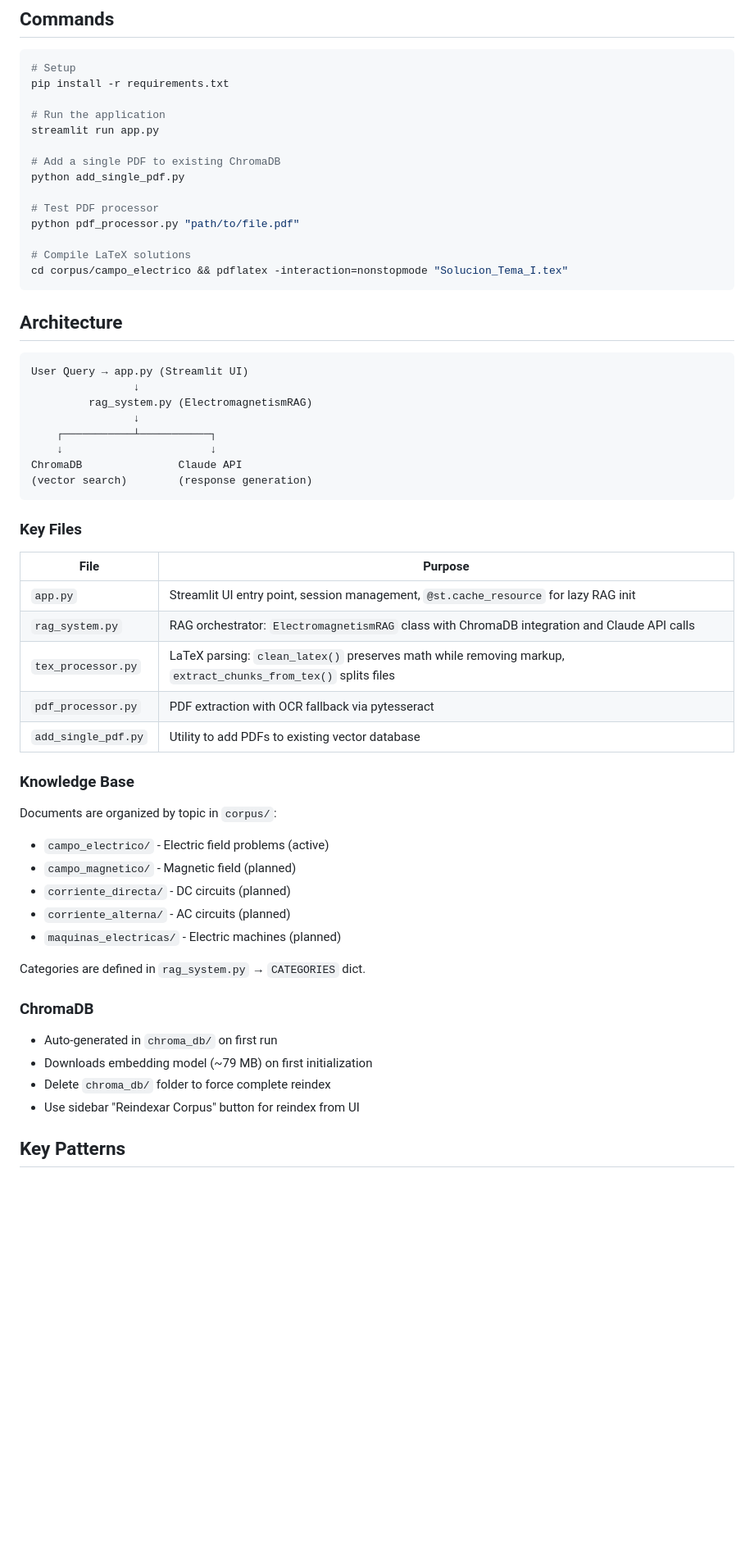
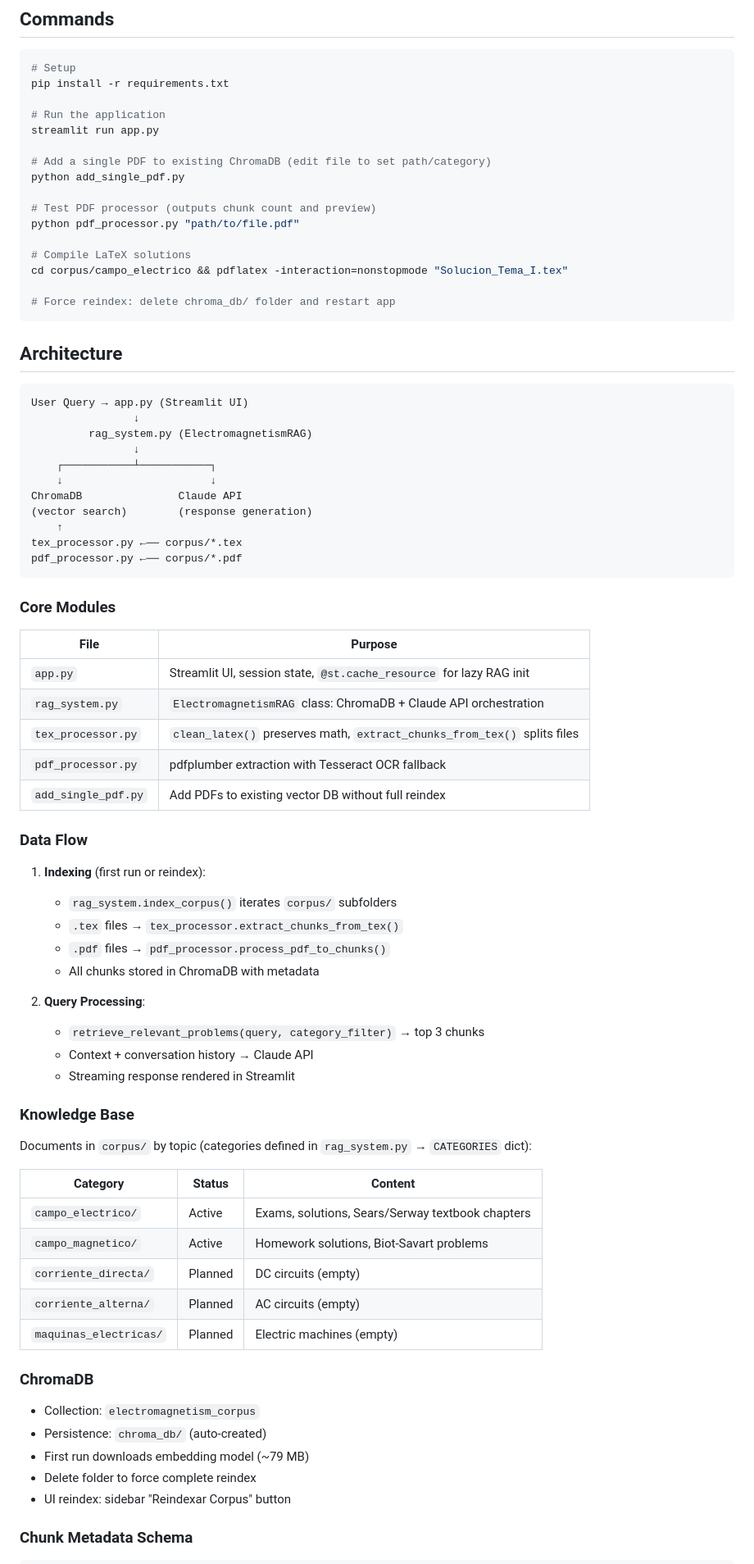
Before and after one commit to arturama-cmd/electro_agent, a Markdown page: CLAUDE.md, the part around one of its changes. Shown at 82% size. GitHub-like rendering; blank space fills up the shorter version.

````diff
--- a/CLAUDE.md
+++ b/CLAUDE.md
@@ -15,14 +15,16 @@ pip install -r requirements.txt
 # Run the application
 streamlit run app.py
 
-# Add a single PDF to existing ChromaDB
+# Add a single PDF to existing ChromaDB (edit file to set path/category)
 python add_single_pdf.py
 
-# Test PDF processor
+# Test PDF processor (outputs chunk count and preview)
 python pdf_processor.py "path/to/file.pdf"
 
 # Compile LaTeX solutions
 cd corpus/campo_electrico && pdflatex -interaction=nonstopmode "Solucion_Tema_I.tex"
+
+# Force reindex: delete chroma_db/ folder and restart app
 ```
 
 ## Architecture
@@ -36,35 +38,53 @@ User Query → app.py (Streamlit UI)
     ↓                       ↓
 ChromaDB               Claude API
 (vector search)        (response generation)
+    ↑
+tex_processor.py ←── corpus/*.tex
+pdf_processor.py ←── corpus/*.pdf
 ```
 
-### Key Files
+### Core Modules
 
 | File | Purpose |
 |------|---------|
-| `app.py` | Streamlit UI entry point, session management, `@st.cache_resource` for lazy RAG init |
-| `rag_system.py` | RAG orchestrator: `ElectromagnetismRAG` class with ChromaDB integration and Claude API calls |
-| `tex_processor.py` | LaTeX parsing: `clean_latex()` preserves math while removing markup, `extract_chunks_from_tex()` splits files |
-| `pdf_processor.py` | PDF extraction with OCR fallback via pytesseract |
-| `add_single_pdf.py` | Utility to add PDFs to existing vector database |
+| `app.py` | Streamlit UI, session state, `@st.cache_resource` for lazy RAG init |
+| `rag_system.py` | `ElectromagnetismRAG` class: ChromaDB + Claude API orchestration |
+| `tex_processor.py` | `clean_latex()` preserves math, `extract_chunks_from_tex()` splits files |
+| `pdf_processor.py` | pdfplumber extraction with Tesseract OCR fallback |
+| `add_single_pdf.py` | Add PDFs to existing vector DB without full reindex |
+
+### Data Flow
+
+1. **Indexing** (first run or reindex):
+   - `rag_system.index_corpus()` iterates `corpus/` subfolders
+   - `.tex` files → `tex_processor.extract_chunks_from_tex()`
+   - `.pdf` files → `pdf_processor.process_pdf_to_chunks()`
+   - All chunks stored in ChromaDB with metadata
+
+2. **Query Processing**:
+   - `retrieve_relevant_problems(query, category_filter)` → top 3 chunks
+   - Context + conversation history → Claude API
+   - Streaming response rendered in Streamlit
 
 ### Knowledge Base
 
-Documents are organized by topic in `corpus/`:
-- `campo_electrico/` - Electric field problems (active)
-- `campo_magnetico/` - Magnetic field (planned)
-- `corriente_directa/` - DC circuits (planned)
-- `corriente_alterna/` - AC circuits (planned)
-- `maquinas_electricas/` - Electric machines (planned)
+Documents in `corpus/` by topic (categories defined in `rag_system.py` → `CATEGORIES` dict):
 
-Categories are defined in `rag_system.py` → `CATEGORIES` dict.
+| Category | Status | Content |
+|----------|--------|---------|
+| `campo_electrico/` | Active | Exams, solutions, Sears/Serway textbook chapters |
+| `campo_magnetico/` | Active | Homework solutions, Biot-Savart problems |
+| `corriente_directa/` | Planned | DC circuits (empty) |
+| `corriente_alterna/` | Planned | AC circuits (empty) |
+| `maquinas_electricas/` | Planned | Electric machines (empty) |
 
 ### ChromaDB
 
-- Auto-generated in `chroma_db/` on first run
-- Downloads embedding model (~79 MB) on first initialization
-- Delete `chroma_db/` folder to force complete reindex
-- Use sidebar "Reindexar Corpus" button for reindex from UI
+- Collection: `electromagnetism_corpus`
+- Persistence: `chroma_db/` (auto-created)
+- First run downloads embedding model (~79 MB)
+- Delete folder to force complete reindex
+- UI reindex: sidebar "Reindexar Corpus" button
 
-## Key Patterns
+### Chunk Metadata Schema
 
````
Also changed, not shown: other parts of CLAUDE.md (+42 -29 lines).
